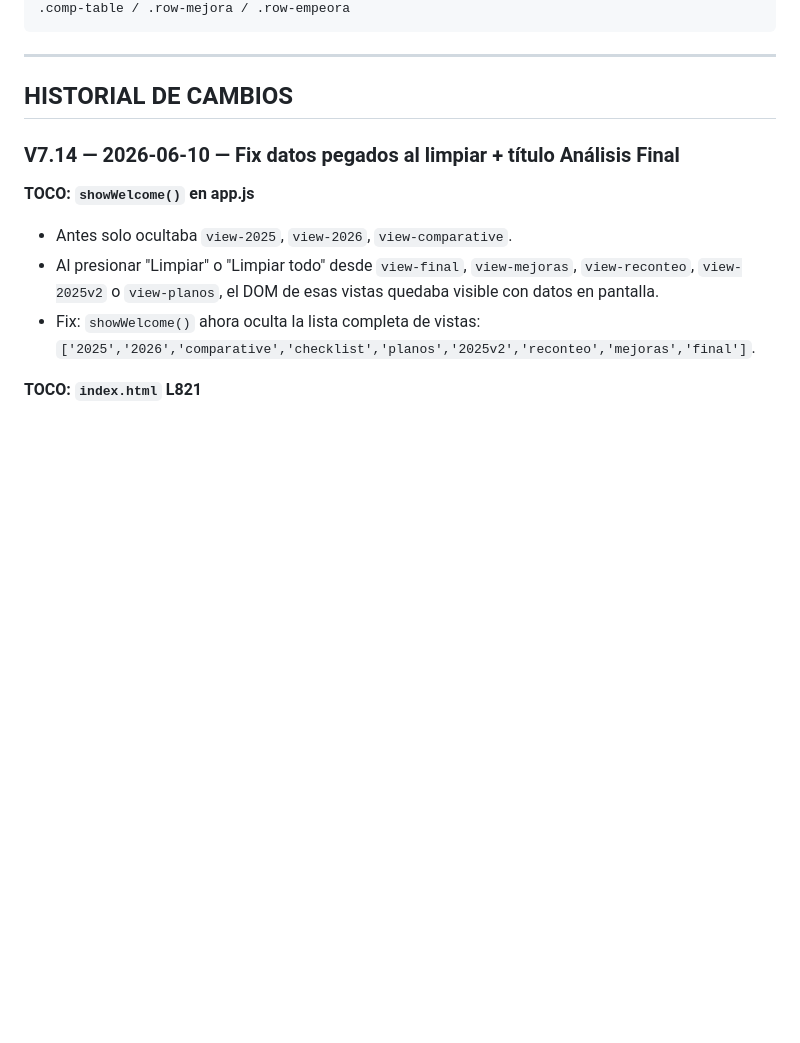
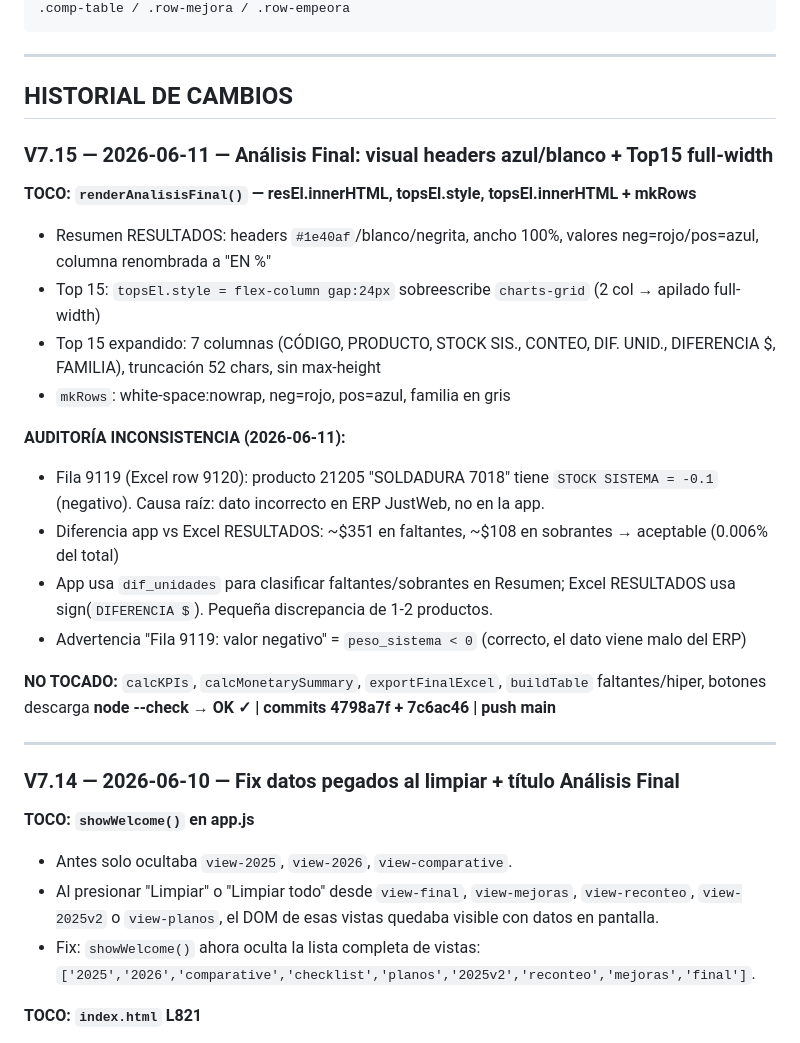
Before and after one commit to oviedoem/APP-INVENTARIO, a Markdown page: MEMORIA_PROYECTO.md, the part around the change. Rendered like a GitHub page; blank space fills up the shorter version.

Commit message:
docs: MEMORIA V7.15 — visual Analisis Final + auditoria inconsistencia
Co-Authored-By: Claude Sonnet 4.6 <noreply@anthropic.com>

```diff
--- a/MEMORIA_PROYECTO.md
+++ b/MEMORIA_PROYECTO.md
@@ -312,6 +312,26 @@ exportRecountExcel()               // V4.1: Excel 2 hojas: Reconteo + Ranking_$
 ---
 
 ## HISTORIAL DE CAMBIOS
+
+### V7.15 — 2026-06-11 — Análisis Final: visual headers azul/blanco + Top15 full-width
+
+**TOCO: `renderAnalisisFinal()` — resEl.innerHTML, topsEl.style, topsEl.innerHTML + mkRows**
+
+- Resumen RESULTADOS: headers `#1e40af`/blanco/negrita, ancho 100%, valores neg=rojo/pos=azul, columna renombrada a "EN %"
+- Top 15: `topsEl.style = flex-column gap:24px` sobreescribe `charts-grid` (2 col → apilado full-width)
+- Top 15 expandido: 7 columnas (CÓDIGO, PRODUCTO, STOCK SIS., CONTEO, DIF. UNID., DIFERENCIA $, FAMILIA), truncación 52 chars, sin max-height
+- `mkRows`: white-space:nowrap, neg=rojo, pos=azul, familia en gris
+
+**AUDITORÍA INCONSISTENCIA (2026-06-11):**
+- Fila 9119 (Excel row 9120): producto 21205 "SOLDADURA 7018" tiene `STOCK SISTEMA = -0.1` (negativo). Causa raíz: dato incorrecto en ERP JustWeb, no en la app.
+- Diferencia app vs Excel RESULTADOS: ~$351 en faltantes, ~$108 en sobrantes → aceptable (0.006% del total)
+- App usa `dif_unidades` para clasificar faltantes/sobrantes en Resumen; Excel RESULTADOS usa sign(`DIFERENCIA $`). Pequeña discrepancia de 1-2 productos.
+- Advertencia "Fila 9119: valor negativo" = `peso_sistema < 0` (correcto, el dato viene malo del ERP)
+
+**NO TOCADO:** `calcKPIs`, `calcMonetarySummary`, `exportFinalExcel`, `buildTable` faltantes/hiper, botones descarga
+**node --check → OK ✓ | commits 4798a7f + 7c6ac46 | push main**
+
+---
 
 ### V7.14 — 2026-06-10 — Fix datos pegados al limpiar + título Análisis Final
 
```
